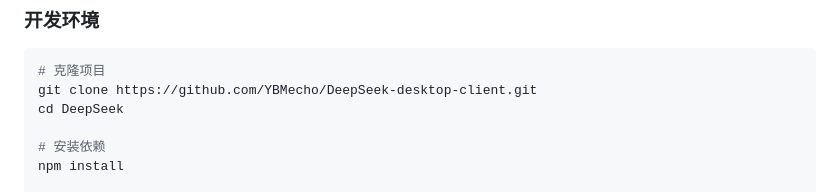
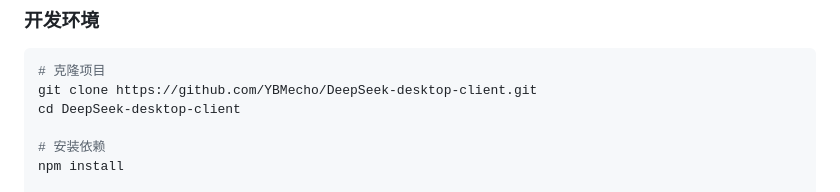
Before and after one commit to YBMecho/DeepSeek-desktop-client, a Markdown page: README.zh.md, the part around the change. Rendered like a GitHub page.

````diff
--- a/README.zh.md
+++ b/README.zh.md
@@ -71,7 +71,7 @@ DeepSeek 是一个基于 Electron 开发的桌面应用程序，旨在为用户
 ```bash
 # 克隆项目
 git clone https://github.com/YBMecho/DeepSeek-desktop-client.git
-cd DeepSeek
+cd DeepSeek-desktop-client
 
 # 安装依赖
 npm install
````
